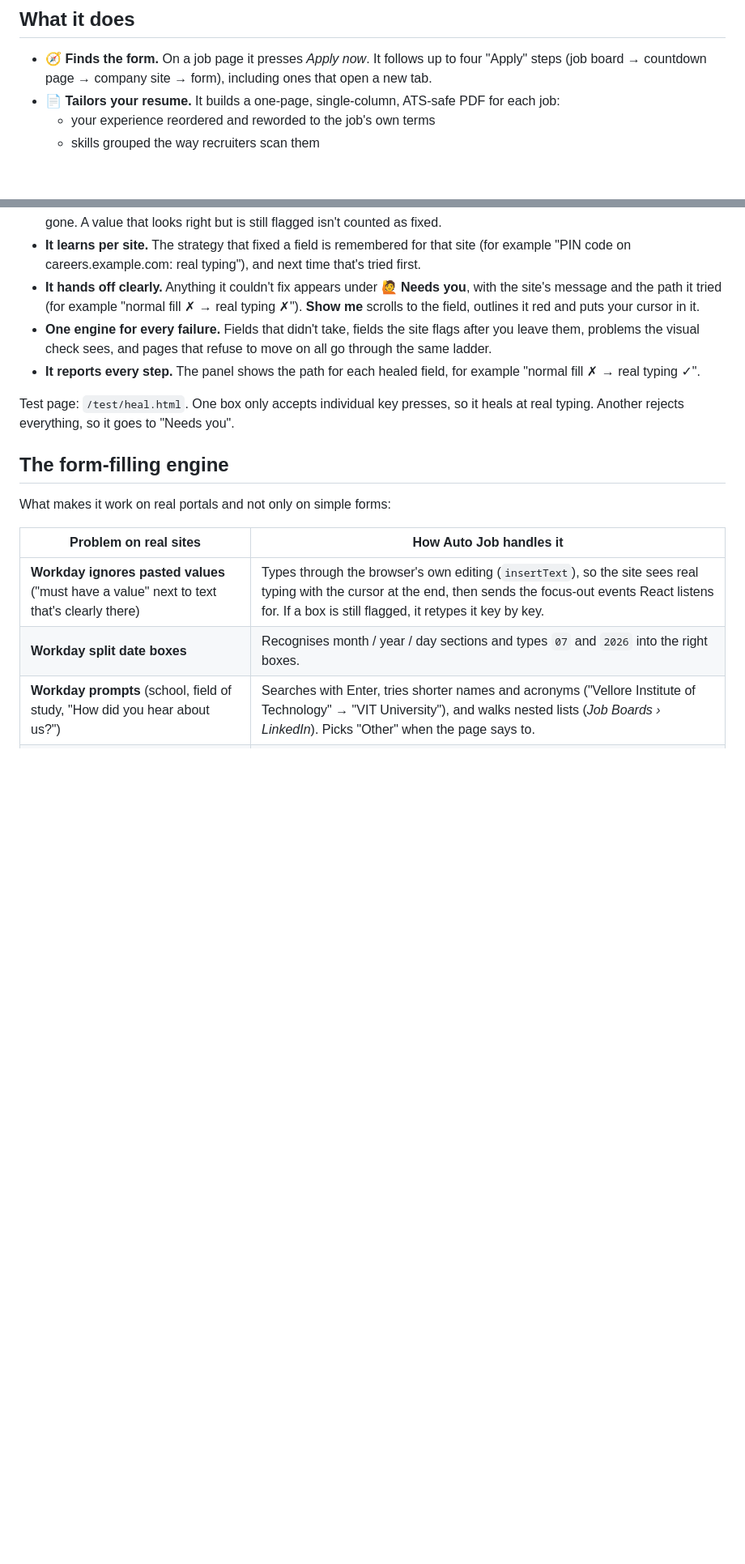
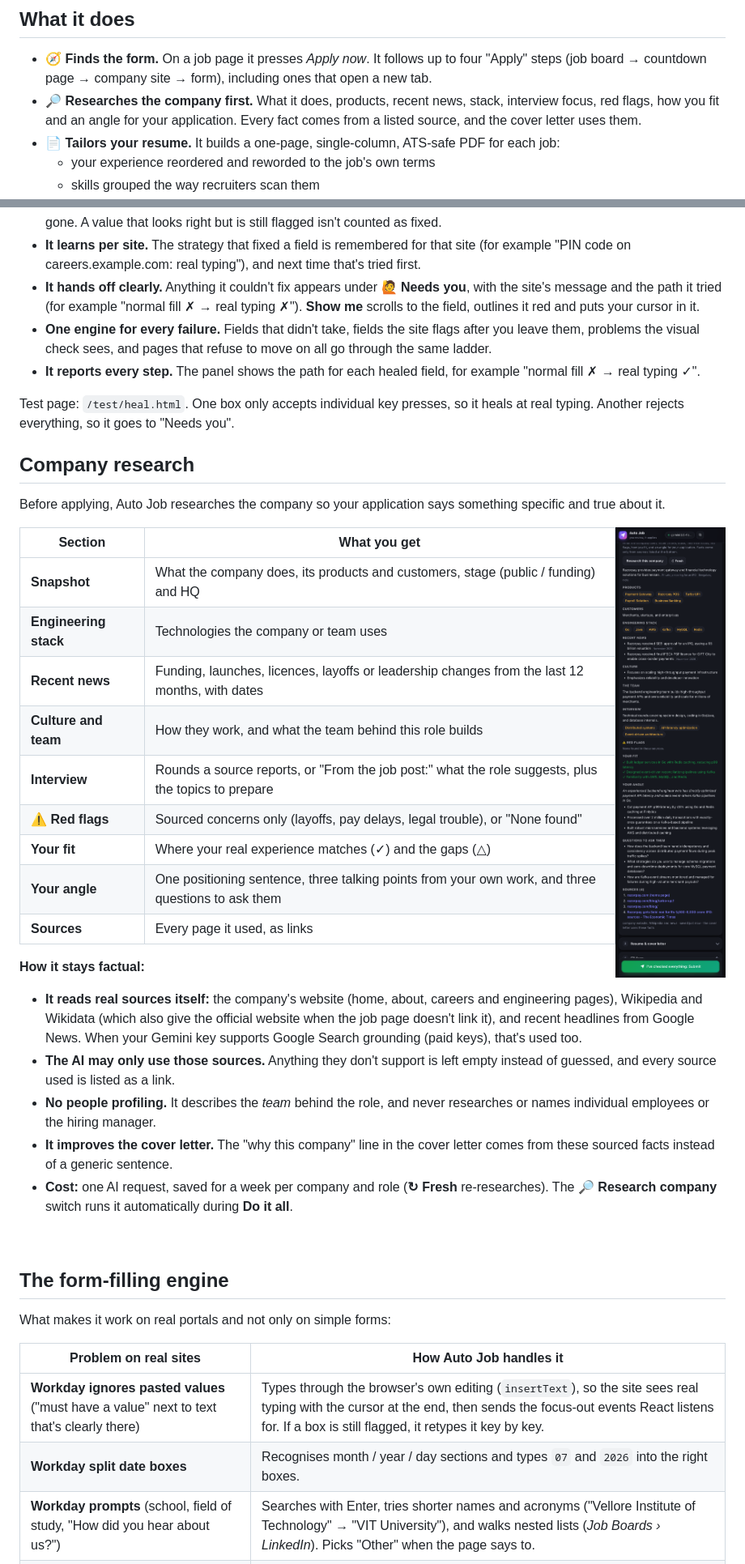
Before and after one commit to batmandevx/Auto-Job, a Markdown page: README.md, 2 parts joined by grey strips. Shown at 81% size. Rendered like a GitHub page; pictures changed too: docs/screenshots/company-research.png (added); blank space fills up the shorter version.

Commit message:
Company research: sourced snapshot, news, stack, interview focus, red flags, fit and application angle; feeds the cover letter

```diff
--- a/README.md
+++ b/README.md
@@ -75,6 +76,7 @@ Auto Job does the repetitive part and leaves the decisions to you:
 ## What it does
 
 - **🧭 Finds the form.** On a job page it presses *Apply now*. It follows up to four "Apply" steps (job board → countdown page → company site → form), including ones that open a new tab.
+- **🔎 Researches the company first.** What it does, products, recent news, stack, interview focus, red flags, how you fit and an angle for your application. Every fact comes from a listed source, and the cover letter uses them.
 - **📄 Tailors your resume.** It builds a one-page, single-column, ATS-safe PDF for each job:
   - your experience reordered and reworded to the job's own terms
   - skills grouped the way recruiters scan them
@@ -494,6 +496,33 @@ flowchart TD
 
 Test page: `/test/heal.html`. One box only accepts individual key presses, so it heals at real typing. Another rejects everything, so it goes to "Needs you".
 
+## Company research
+
+Before applying, Auto Job researches the company so your application says something specific and true about it.
+
+<img src="docs/screenshots/company-research.png" width="360" align="right" alt="Company research card for Razorpay: products, stack, recent news, interview focus, red flags, your fit, your angle, questions to ask, and the 4 sources" />
+
+| Section | What you get |
+|---|---|
+| **Snapshot** | What the company does, its products and customers, stage (public / funding) and HQ |
+| **Engineering stack** | Technologies the company or team uses |
+| **Recent news** | Funding, launches, licences, layoffs or leadership changes from the last 12 months, with dates |
+| **Culture and team** | How they work, and what the team behind this role builds |
+| **Interview** | Rounds a source reports, or "From the job post:" what the role suggests, plus the topics to prepare |
+| **⚠️ Red flags** | Sourced concerns only (layoffs, pay delays, legal trouble), or "None found" |
+| **Your fit** | Where your real experience matches (✓) and the gaps (△) |
+| **Your angle** | One positioning sentence, three talking points from your own work, and three questions to ask them |
+| **Sources** | Every page it used, as links |
+
+**How it stays factual:**
+- **It reads real sources itself:** the company's website (home, about, careers and engineering pages), Wikipedia and Wikidata (which also give the official website when the job page doesn't link it), and recent headlines from Google News. When your Gemini key supports Google Search grounding (paid keys), that's used too.
+- **The AI may only use those sources.** Anything they don't support is left empty instead of guessed, and every source used is listed as a link.
+- **No people profiling.** It describes the *team* behind the role, and never researches or names individual employees or the hiring manager.
+- **It improves the cover letter.** The "why this company" line in the cover letter comes from these sourced facts instead of a generic sentence.
+- **Cost:** one AI request, saved for a week per company and role (**↻ Fresh** re-researches). The **🔎 Research company** switch runs it automatically during **Do it all**.
+
+<br clear="right"/>
+
 ## The form-filling engine
 
 What makes it work on real portals and not only on simple forms:
```
Also changed, not shown: other parts of README.md (+3 -0 lines), 9 other files.
